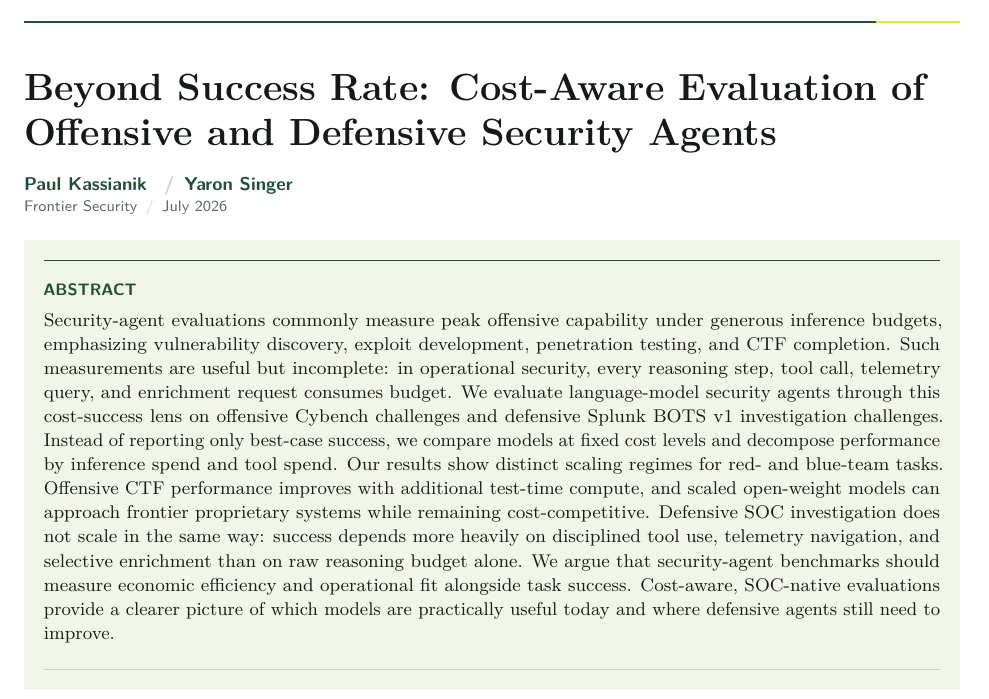
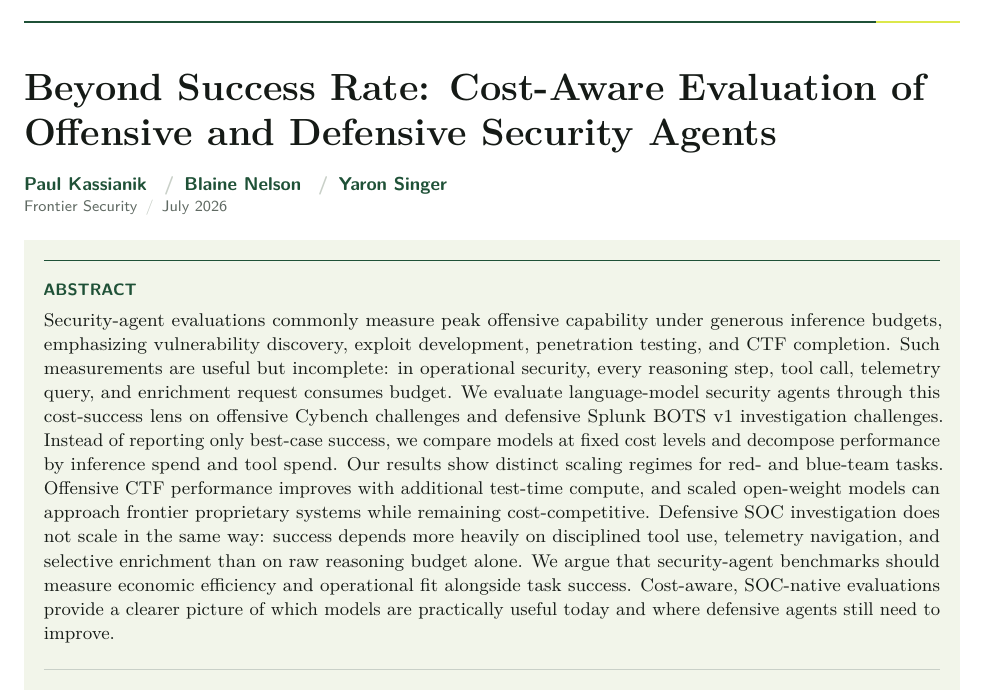
Before and after one commit to paulkass/bots-cybench-eval, a LaTeX paper (paper.tex): part of page 1 of 13, cut so that both start at the same text. Compiled offline with pdfLaTeX.

Commit message:
Updates from Overleaf

```diff
--- a/paper.tex
+++ b/paper.tex
@@ -34,7 +34,7 @@
 \bibliographystyle{plainnat}
 
 \title{Beyond Success Rate: Cost-Aware Evaluation of Offensive and Defensive Security Agents}
-\author{Paul Kassianik \and Yaron Singer}
+\author{Paul Kassianik \and Blaine Nelson \and Yaron Singer}
 \date{July 2026}
 
 \hypersetup{
```
